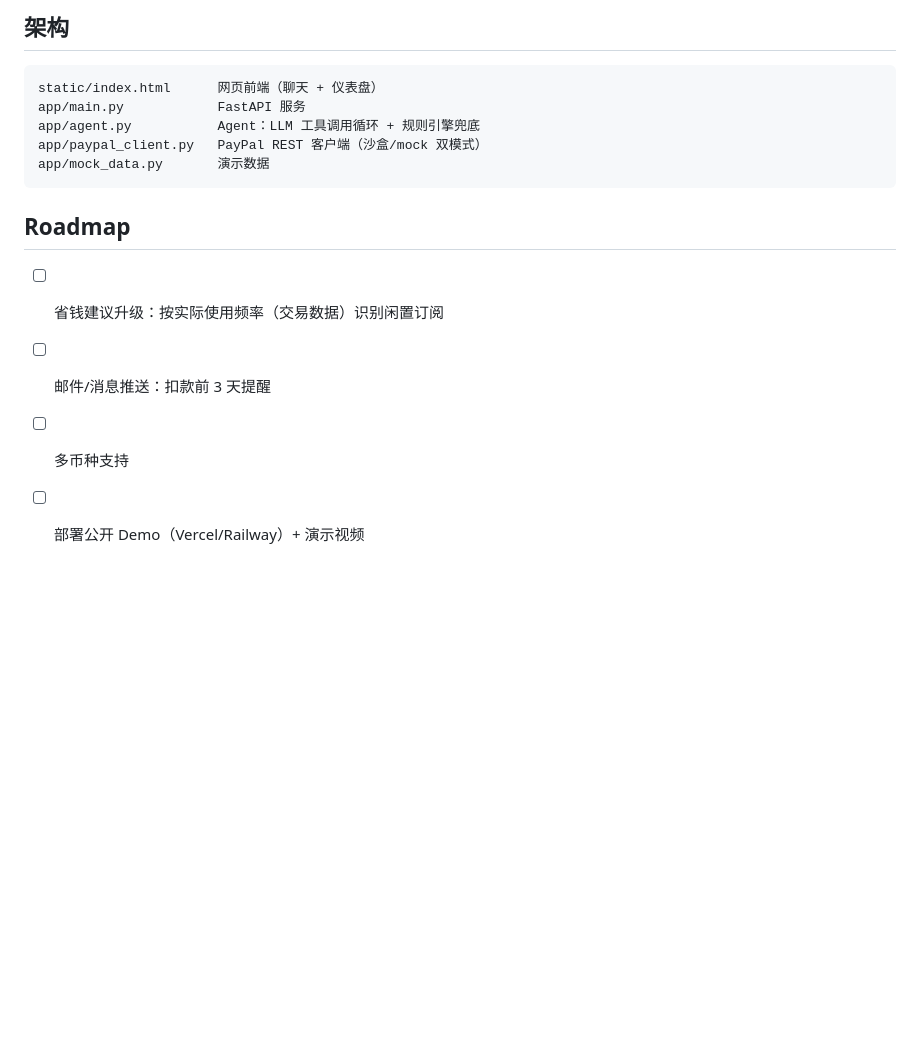
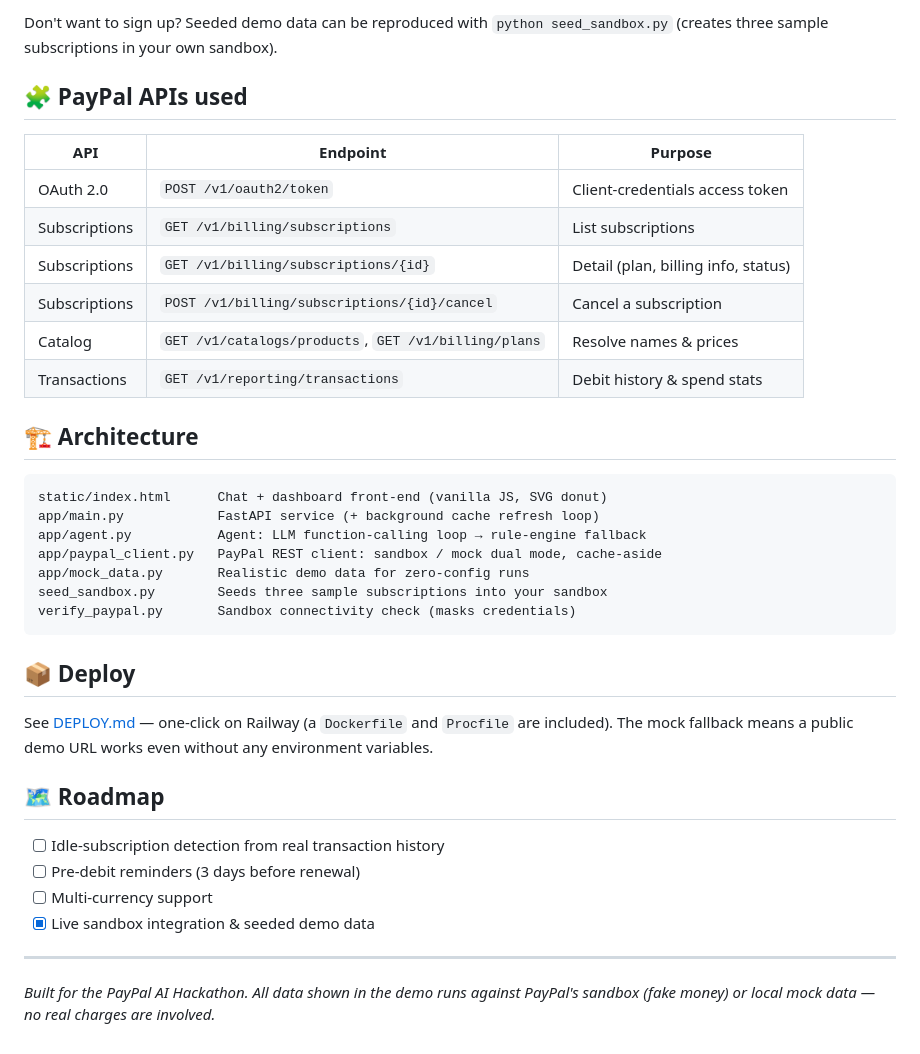
Before and after one commit to traveller1974/hackson_test, a Markdown page: README.md, the part around the change printed below. Drawn GitHub-style; blank space fills up the shorter version.

````diff
--- a/README.md
+++ b/README.md
@@ -32,15 +34,40 @@ python smoke_test.py            # 冒烟测试（mock 模式，无需任何凭
 
-## 架构
+Don't want to sign up? Seeded demo data can be reproduced with `python seed_sandbox.py` (creates three sample subscriptions in your own sandbox).
+
+## 🧩 PayPal APIs used
+
+| API | Endpoint | Purpose |
+|---|---|---|
+| OAuth 2.0 | `POST /v1/oauth2/token` | Client-credentials access token |
+| Subscriptions | `GET /v1/billing/subscriptions` | List subscriptions |
+| Subscriptions | `GET /v1/billing/subscriptions/{id}` | Detail (plan, billing info, status) |
+| Subscriptions | `POST /v1/billing/subscriptions/{id}/cancel` | Cancel a subscription |
+| Catalog | `GET /v1/catalogs/products`, `GET /v1/billing/plans` | Resolve names & prices |
+| Transactions | `GET /v1/reporting/transactions` | Debit history & spend stats |
+
+## 🏗 Architecture
+
 ```
-static/index.html      网页前端（聊天 + 仪表盘）
-app/main.py            FastAPI 服务
-app/agent.py           Agent：LLM 工具调用循环 + 规则引擎兜底
-app/paypal_client.py   PayPal REST 客户端（沙盒/mock 双模式）
-app/mock_data.py       演示数据
+static/index.html      Chat + dashboard front-end (vanilla JS, SVG donut)
+app/main.py            FastAPI service (+ background cache refresh loop)
+app/agent.py           Agent: LLM function-calling loop → rule-engine fallback
+app/paypal_client.py   PayPal REST client: sandbox / mock dual mode, cache-aside
+app/mock_data.py       Realistic demo data for zero-config runs
+seed_sandbox.py        Seeds three sample subscriptions into your sandbox
+verify_paypal.py       Sandbox connectivity check (masks credentials)
 ```
 
-## Roadmap
-- [ ] 省钱建议升级：按实际使用频率（交易数据）识别闲置订阅
-- [ ] 邮件/消息推送：扣款前 3 天提醒
-- [ ] 多币种支持
-- [ ] 部署公开 Demo（Vercel/Railway）+ 演示视频
+## 📦 Deploy
+
+See [DEPLOY.md](DEPLOY.md) — one-click on Railway (a `Dockerfile` and `Procfile` are included). The mock fallback means a public demo URL works even without any environment variables.
+
+## 🗺 Roadmap
+
+- [ ] Idle-subscription detection from real transaction history
+- [ ] Pre-debit reminders (3 days before renewal)
+- [ ] Multi-currency support
+- [x] Live sandbox integration & seeded demo data
+
+---
+
+*Built for the PayPal AI Hackathon. All data shown in the demo runs against PayPal's sandbox (fake money) or local mock data — no real charges are involved.*
````
Also changed, not shown: other parts of README.md (+23 -21 lines), README.zh-CN.md (added, +41 -0 lines), docs/screenshots/dashboard.png (added), docs/screenshots/demo.png (added).
